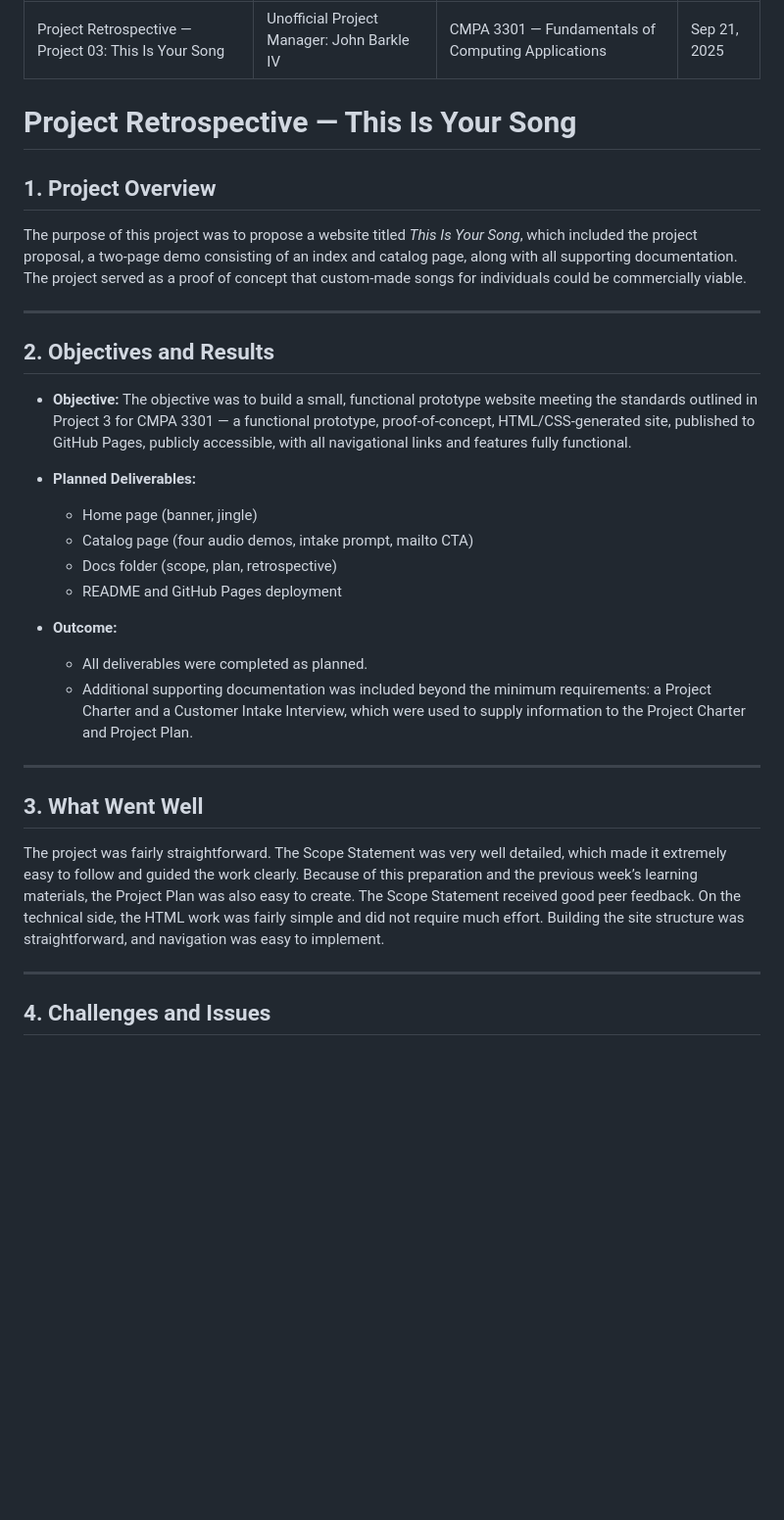
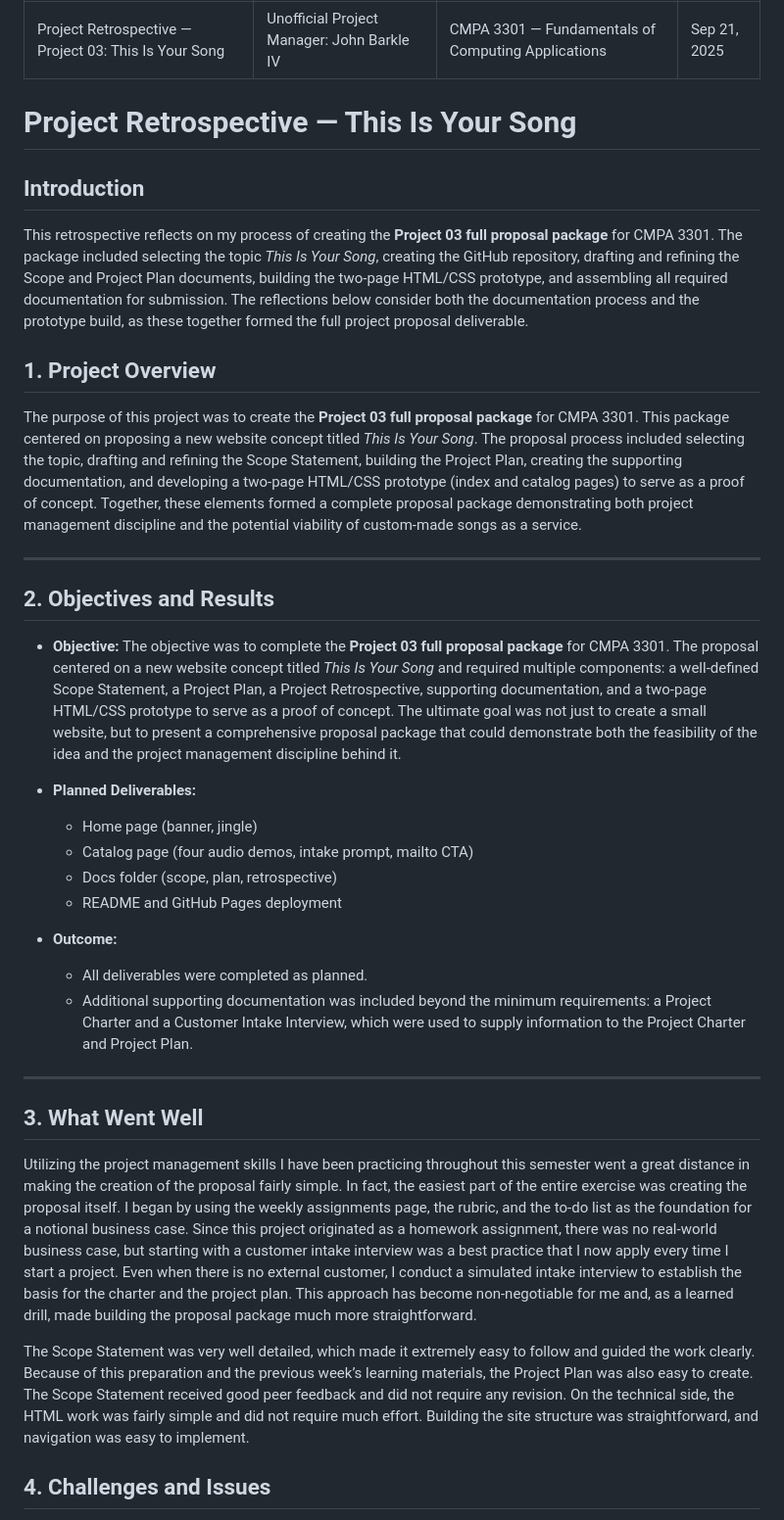
Before and after one commit to JASYTIONLINE/3301-cmpa-p3, a Markdown page: docs/retrospective.md, the part around the change printed below. Shown: that part at 98% size. Drawn GitHub-style; blank space fills up the shorter version.

Commit message:
DOCS: Update Retrospective more in line with assignment

```diff
--- a/docs/retrospective.md
+++ b/docs/retrospective.md
@@ -7,13 +7,28 @@ date: "Sep 21, 2025"
 
 # Project Retrospective — This Is Your Song
 
+## Introduction
+This retrospective reflects on my process of creating the **Project 03 full proposal package** for CMPA 3301.
+The package included selecting the topic *This Is Your Song*, creating the GitHub repository, drafting and refining
+the Scope and Project Plan documents, building the two-page HTML/CSS prototype, and assembling all required documentation for submission. The reflections below consider both the documentation process and the prototype build, as these together formed the full project proposal deliverable.
+
+
 ## 1. Project Overview
-The purpose of this project was to propose a website titled *This Is Your Song*, which included the project proposal, a two-page demo consisting of an index and catalog page, along with all supporting documentation. The project served as a proof of concept that custom-made songs for individuals could be commercially viable.
+The purpose of this project was to create the **Project 03 full proposal package** for CMPA 3301.
+This package centered on proposing a new website concept titled *This Is Your Song*.
+The proposal process included selecting the topic, drafting and refining the Scope Statement,
+building the Project Plan, creating the supporting documentation, and developing a two-page HTML/CSS prototype
+(index and catalog pages) to serve as a proof of concept. Together, these elements formed a complete proposal package
+demonstrating both project management discipline and the potential viability of custom-made songs as a service.
 
 ---
-
 ## 2. Objectives and Results
-- **Objective:** The objective was to build a small, functional prototype website meeting the standards outlined in Project 3 for CMPA 3301 — a functional prototype, proof-of-concept, HTML/CSS-generated site, published to GitHub Pages, publicly accessible, with all navigational links and features fully functional.
+- **Objective:** The objective was to complete the **Project 03 full proposal package** for CMPA 3301.
+The proposal centered on a new website concept titled *This Is Your Song* and required multiple components:
+a well-defined Scope Statement, a Project Plan, a Project Retrospective, supporting documentation,
+and a two-page HTML/CSS prototype to serve as a proof of concept.
+The ultimate goal was not just to create a small website, but to present a comprehensive proposal package
+that could demonstrate both the feasibility of the idea and the project management discipline behind it.
 
 - **Planned Deliverables:**
   - Home page (banner, jingle)
@@ -23,13 +38,15 @@ The purpose of this project was to propose a website titled *This Is Your Song*,
 
 - **Outcome:**
   - All deliverables were completed as planned.
-  - Additional supporting documentation was included beyond the minimum requirements: a Project Charter and a Customer Intake Interview, which were used to supply information to the Project Charter and Project Plan.
+  - Additional supporting documentation was included beyond the minimum requirements:
+    a Project Charter and a Customer Intake Interview, which were used to supply information
+    to the Project Charter and Project Plan.
 
 ---
 
 ## 3. What Went Well
-The project was fairly straightforward. The Scope Statement was very well detailed, which made it extremely easy to follow and guided the work clearly. Because of this preparation and the previous week’s learning materials, the Project Plan was also easy to create. The Scope Statement received good peer feedback. On the technical side, the HTML work was fairly simple and did not require much effort. Building the site structure was straightforward, and navigation was easy to implement.
+Utilizing the project management skills I have been practicing throughout this semester went a great distance in making the creation of the proposal fairly simple. In fact, the easiest part of the entire exercise was creating the proposal itself. I began by using the weekly assignments page, the rubric, and the to-do list as the foundation for a notional business case. Since this project originated as a homework assignment, there was no real-world business case, but starting with a customer intake interview was a best practice that I now apply every time I start a project. Even when there is no external customer, I conduct a simulated intake interview to establish the basis for the charter and the project plan. This approach has become non-negotiable for me and, as a learned drill, made building the proposal package much more straightforward.
 
----
+The Scope Statement was very well detailed, which made it extremely easy to follow and guided the work clearly. Because of this preparation and the previous week’s learning materials, the Project Plan was also easy to create. The Scope Statement received good peer feedback and did not require any revision. On the technical side, the HTML work was fairly simple and did not require much effort. Building the site structure was straightforward, and navigation was easy to implement.
 
 ## 4. Challenges and Issues
```
Also changed, not shown: other parts of docs/retrospective.md (+13 -6 lines).
